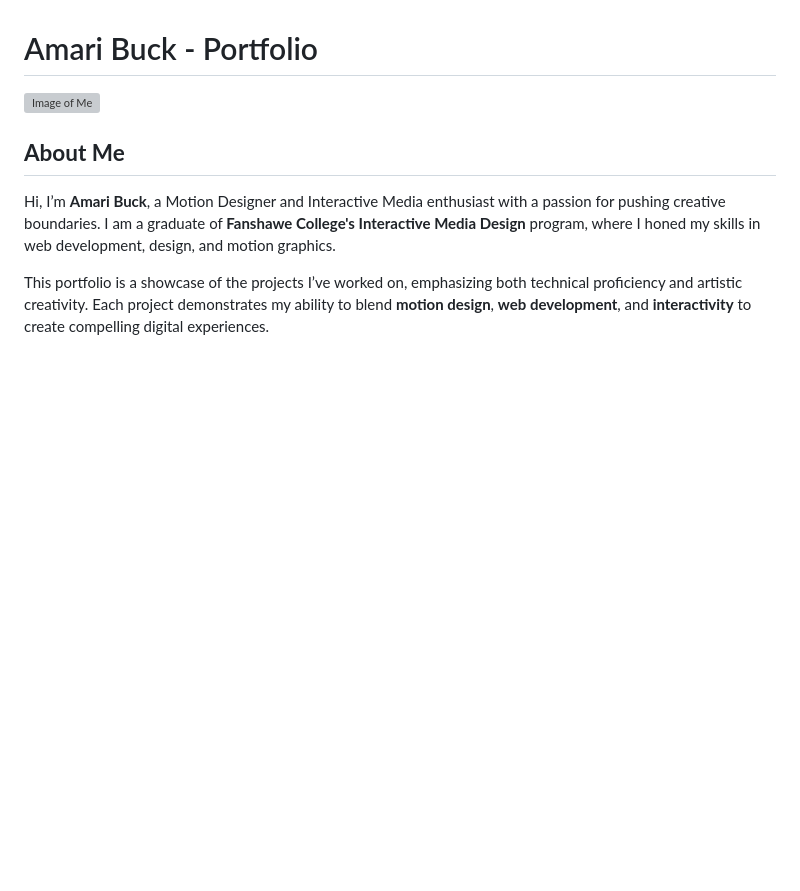
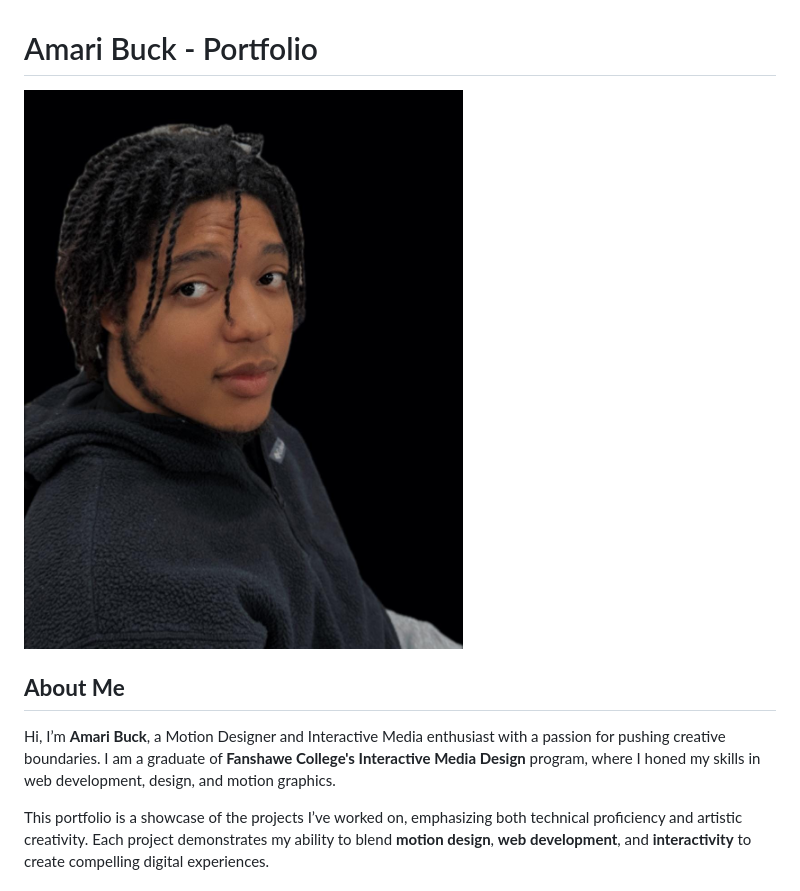
Before and after one commit to CrytoGod/amari-buck-portfolio, a Markdown page: README.md, the part around the change. Drawn GitHub-style; pictures changed too: images/Subject.jpeg (added); blank space fills up the shorter version; grey boxes are pictures that could not be loaded.

Commit message:
pushhh

```diff
--- a/README.md
+++ b/README.md
@@ -1,7 +1,7 @@
 # Amari Buck - Portfolio
 
 
-![Image of Me](./images/Subject.png)
+![Image of Me](./images/Subject.jpeg)
 
 ## **About Me**
 Hi, I’m **Amari Buck**, a Motion Designer and Interactive Media enthusiast with a passion for pushing creative boundaries. I am a graduate of **Fanshawe College's Interactive Media Design** program, where I honed my skills in web development, design, and motion graphics.
```
